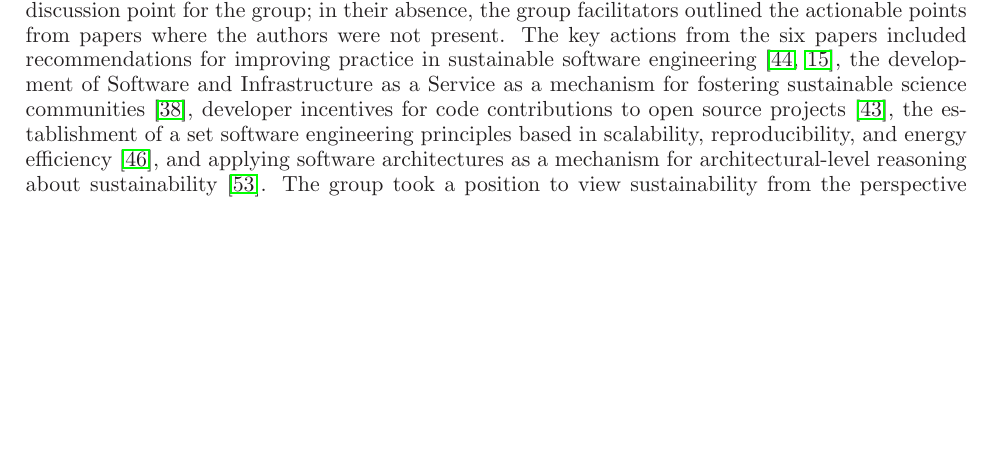
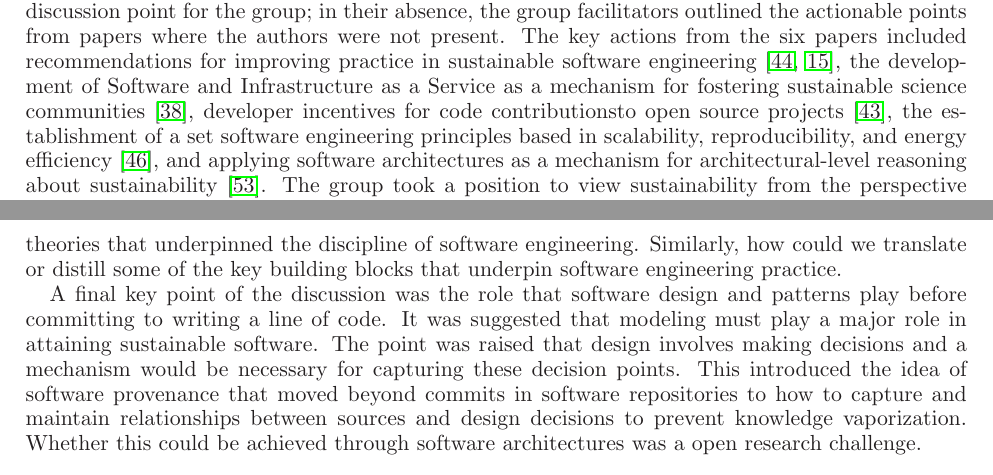
Before and after one commit to WSSSPE/meetings, a LaTeX paper (WSSSPE2_report/WSSSPE2_review.tex): part of page 9 of 29 before the commit and two parts of pages 9 and 10 of 30 after it, the two joined at a grey line, cut so that both start at the same text, the shorter picture padded with empty space. Compiled offline with LaTeX, dvips and Ghostscript.

Commit message:
Update WSSSPE2_review.tex
Additions and updates to Exploring Sustainability section.

```diff
--- a/WSSSPE2_report/WSSSPE2_review.tex
+++ b/WSSSPE2_report/WSSSPE2_review.tex
@@ -845,9 +845,14 @@ Each author was invited to outline the key action from their paper as a potentia
 their absence, the group facilitators outlined the actionable points from papers where the authors were not present.
 The key actions from the six papers included recommendations for improving practice in sustainable software
 engineering~\cite{wssspe2_rosada_de_souza, wssspe2_downs}, the development of Software and Infrastructure as a Service
-as a mechanism for fostering sustainable science communities~\cite{wssspe2_patra}, developer incentives for code contributions
-to open source projects~\cite{wssspe2_pierce}, the establishment of a set software engineering principles based in
+as a mechanism for fostering sustainable science communities~\cite{wssspe2_patra}, developer incentives for code contributionsto open source projects~\cite{wssspe2_pierce}, the establishment of a set software engineering principles based in
 scalability, reproducibility, and energy efficiency~\cite{wssspe2_shi}, and applying software architectures as a mechanism
 for architectural-level reasoning about sustainability~\cite{wssspe2_venters}. The group took a position to view
 sustainability from the perspective of addressing the challenges related to the development, deployment, and maintenance of
-reusable software~\cite{XXX}. \katznote{fix cite} The principal focus of the initial discussion considered how to foster cultural change towards
+reusable software~\cite{XXX}. \katznote{fix cite} The principal focus of the initial discussion considered how to foster cultural change towards developing sustainable software in academic environments. It was suggested that a new requirement driven by the agencies funding research projects where software was an intrinsic part of enabling the research program would be an additional element within the grant proposal to provide a sustainability plan for sustaining the software. This type of initiative would provide the necessary incentive and motivation for researchers to consider how to sustain their software beyond the lifetime of the project.
+
+The discussion then focused on a need for a common language and a definition on the concept of sustainability that moved beyond the current fuzzy definitions where time was the simple measurement of sustainment. It was suggested that there was a need to identify tangible actions that underpin sustainability that developers could incorporate into the development stream of their software. This prompted a debate regarding whether sustainability should be considered as a non-functional requirement or software quality as defined within ISO/IEC 25010~\cite{}. The focus of the discussion was based on the paper by Venters et. al., ~\cite{wssspe2_venters}, which suggested that sustainability is a first-class, composite, non-functional requirement composed of a number of sub-characteristics. It was generally agreed that maintainability and extensibility were key qualities underlying sustainability. In addition, the group also discussed what other non-functional requirements would contribute to the development of sustainable software e.g. reusability and scalability. However, it was recognized that there was a need to identify appropriate metrics and measures.
+
+The group also discussed whether the concept of sustainability was a barrier in itself to achieving sustainable software. It was suggested that "the first rule of software sustainability is, do not to talk about software sustainability". Instead there should be a focus on best software engineering practice. In order to play devils advocate, it was suggested that if the focus on the concept of sustainability was ignored, what current software engineering practices and principles could be utilized by software developers and domain scientists to achieve sustainability. This raised the question of why existing software engineering knowledge, such as that contained in SWEBOK~\cite{} was largely ignored and to what extent the environment has a strong influence on practice within the scientific and engineering community. As a result, there is a need to identify best practice and reach a consensus beyond the theories that underpinned the discipline of software engineering. Similarly, how could we translate or distill some of the key building blocks that underpin software engineering practice.
+
+A final key point of the discussion was the role that software design and patterns play before committing to writing a line of code. It was suggested that modeling must play a major role in attaining sustainable software. The point was raised that design involves making decisions and a mechanism would be necessary for capturing these decision points. This introduced the idea of software provenance that moved beyond commits in software repositories to how to capture and maintain relationships between sources and design decisions to prevent knowledge vaporization. Whether this could be achieved through software architectures was a open research challenge.
```
Also changed, not shown: WSSSPE2_report/WSSSPE2_review.tex (5 more changed lines).
